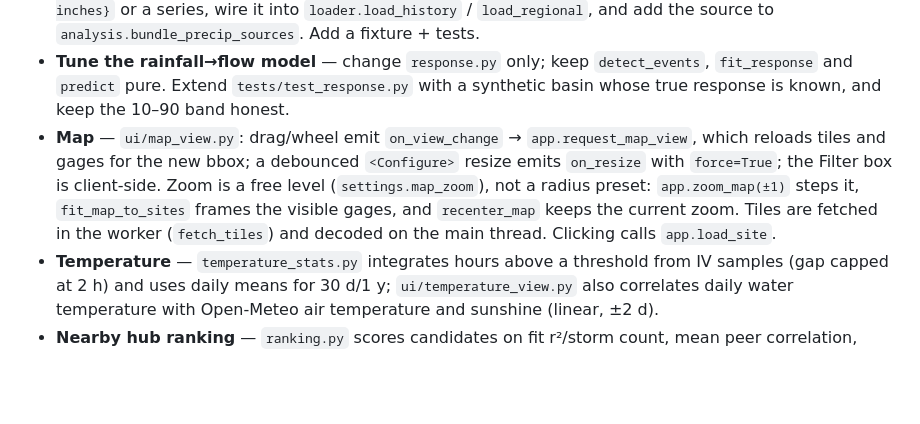
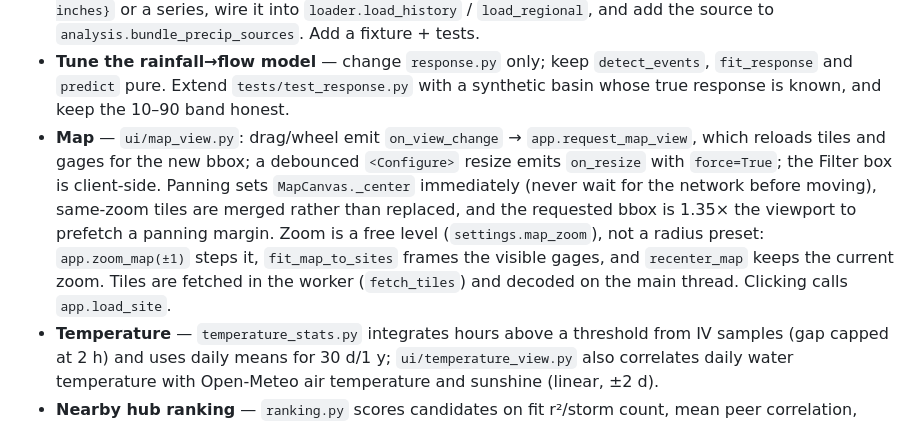
Before and after one commit to llascari/RFD_LL_StreamStudy, a Markdown page: AGENTS.md, the part around the change. GitHub-like rendering; blank space fills up the shorter version.

```diff
--- a/AGENTS.md
+++ b/AGENTS.md
@@ -79,10 +79,12 @@ make test / make gui-test / make run       # same, if you like make
   true response is known, and keep the 10–90 band honest.
 - **Map** — `ui/map_view.py`: drag/wheel emit `on_view_change` → `app.request_map_view`, which
   reloads tiles and gages for the new bbox; a debounced `<Configure>` resize emits `on_resize`
-  with `force=True`; the Filter box is client-side. Zoom is a free level (`settings.map_zoom`),
-  not a radius preset: `app.zoom_map(±1)` steps it, `fit_map_to_sites` frames the visible gages,
-  and `recenter_map` keeps the current zoom. Tiles are fetched in the worker (`fetch_tiles`) and
-  decoded on the main thread. Clicking calls `app.load_site`.
+  with `force=True`; the Filter box is client-side. Panning sets `MapCanvas._center` immediately
+  (never wait for the network before moving), same-zoom tiles are merged rather than replaced,
+  and the requested bbox is 1.35× the viewport to prefetch a panning margin. Zoom is a free level
+  (`settings.map_zoom`), not a radius preset: `app.zoom_map(±1)` steps it, `fit_map_to_sites`
+  frames the visible gages, and `recenter_map` keeps the current zoom. Tiles are fetched in the
+  worker (`fetch_tiles`) and decoded on the main thread. Clicking calls `app.load_site`.
 - **Temperature** — `temperature_stats.py` integrates hours above a threshold from IV samples
   (gap capped at 2 h) and uses daily means for 30 d/1 y; `ui/temperature_view.py` also correlates
   daily water temperature with Open-Meteo air temperature and sunshine (linear, ±2 d).
```
Also changed, not shown: CREDITS.md (+1 -0 lines), README.md (+2 -1 lines), docs/map.png, 3 other files.
